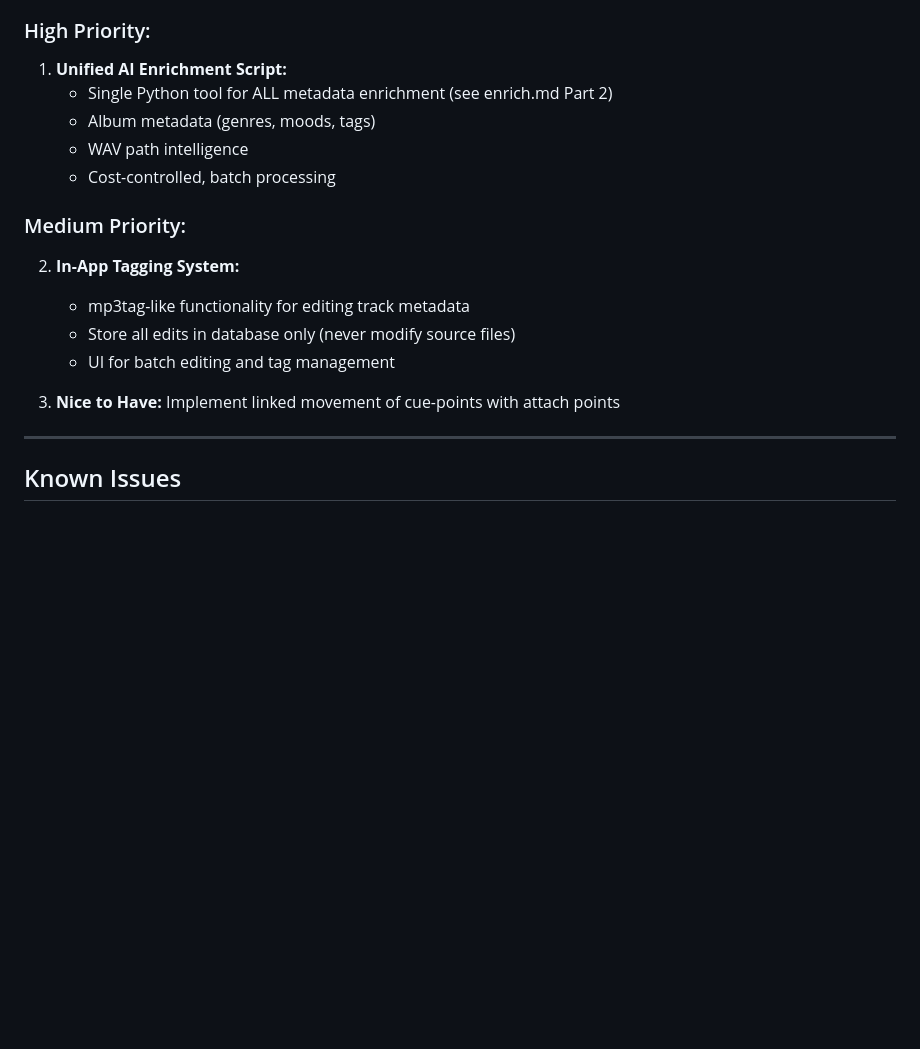
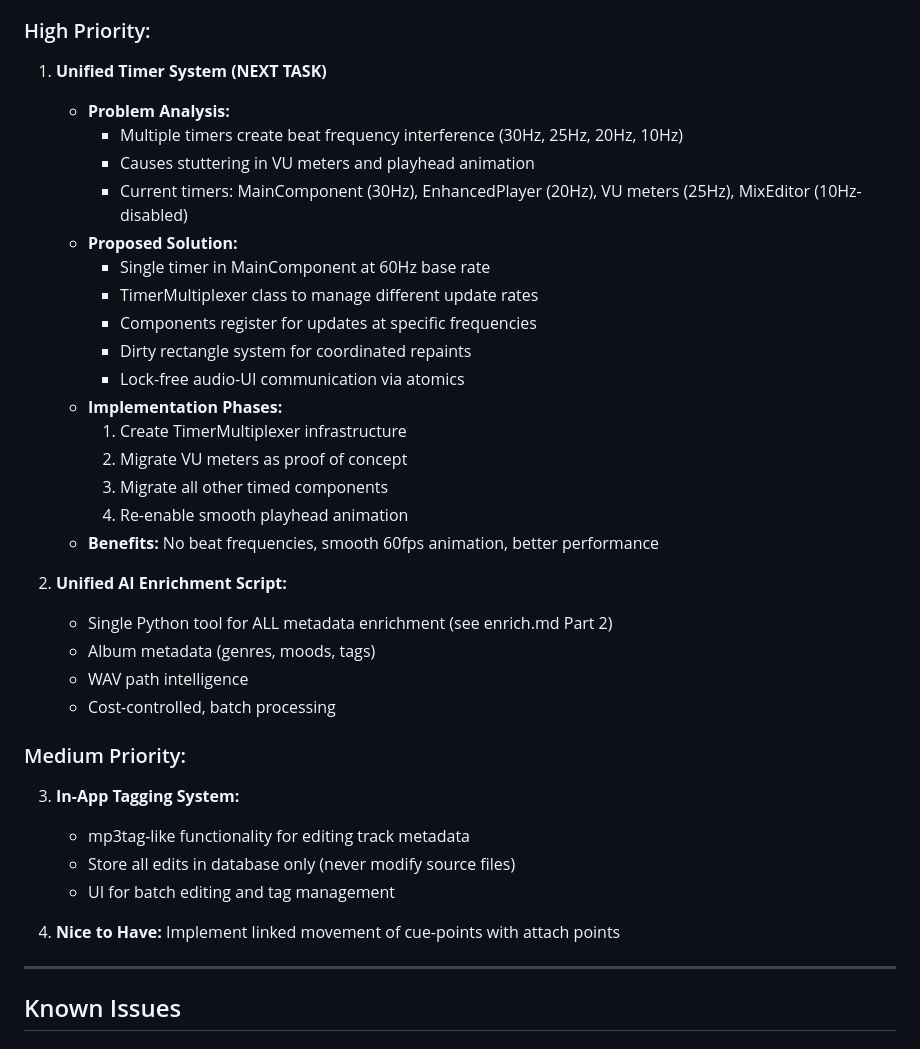
Before and after one commit to gersonkurz/jucyaudio, a Markdown page: CLAUDE.md, the part around the change. GitHub-like rendering; blank space fills up the shorter version.

Commit message:
Update instructions for next trask
Signed-off-by: Gerson Kurz <gerson.kurz@pm.me>

```diff
--- a/CLAUDE.md
+++ b/CLAUDE.md
@@ -153,19 +153,38 @@
 ✅ Waveform caching
 
 ### High Priority:
-1. **Unified AI Enrichment Script:**
+
+1. **Unified Timer System (NEXT TASK)**
+   - **Problem Analysis:**
+     - Multiple timers create beat frequency interference (30Hz, 25Hz, 20Hz, 10Hz)
+     - Causes stuttering in VU meters and playhead animation
+     - Current timers: MainComponent (30Hz), EnhancedPlayer (20Hz), VU meters (25Hz), MixEditor (10Hz-disabled)
+   - **Proposed Solution:**
+     - Single timer in MainComponent at 60Hz base rate
+     - TimerMultiplexer class to manage different update rates
+     - Components register for updates at specific frequencies
+     - Dirty rectangle system for coordinated repaints
+     - Lock-free audio-UI communication via atomics
+   - **Implementation Phases:**
+     1. Create TimerMultiplexer infrastructure
+     2. Migrate VU meters as proof of concept
+     3. Migrate all other timed components
+     4. Re-enable smooth playhead animation
+   - **Benefits:** No beat frequencies, smooth 60fps animation, better performance
+
+2. **Unified AI Enrichment Script:**
    - Single Python tool for ALL metadata enrichment (see enrich.md Part 2)
    - Album metadata (genres, moods, tags)
    - WAV path intelligence
    - Cost-controlled, batch processing
 
 ### Medium Priority:
-2. **In-App Tagging System:**
+3. **In-App Tagging System:**
    - mp3tag-like functionality for editing track metadata
    - Store all edits in database only (never modify source files)
    - UI for batch editing and tag management
 
-3. **Nice to Have:** Implement linked movement of cue-points with attach points
+4. **Nice to Have:** Implement linked movement of cue-points with attach points
 
 ---
 
```
